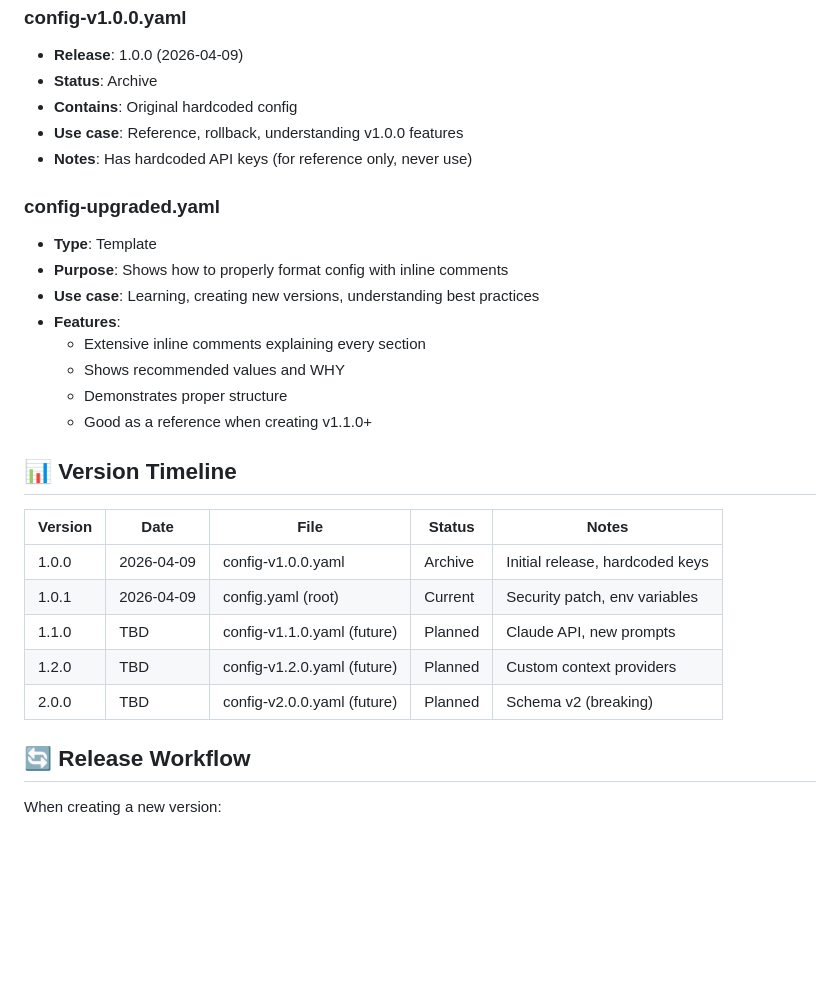
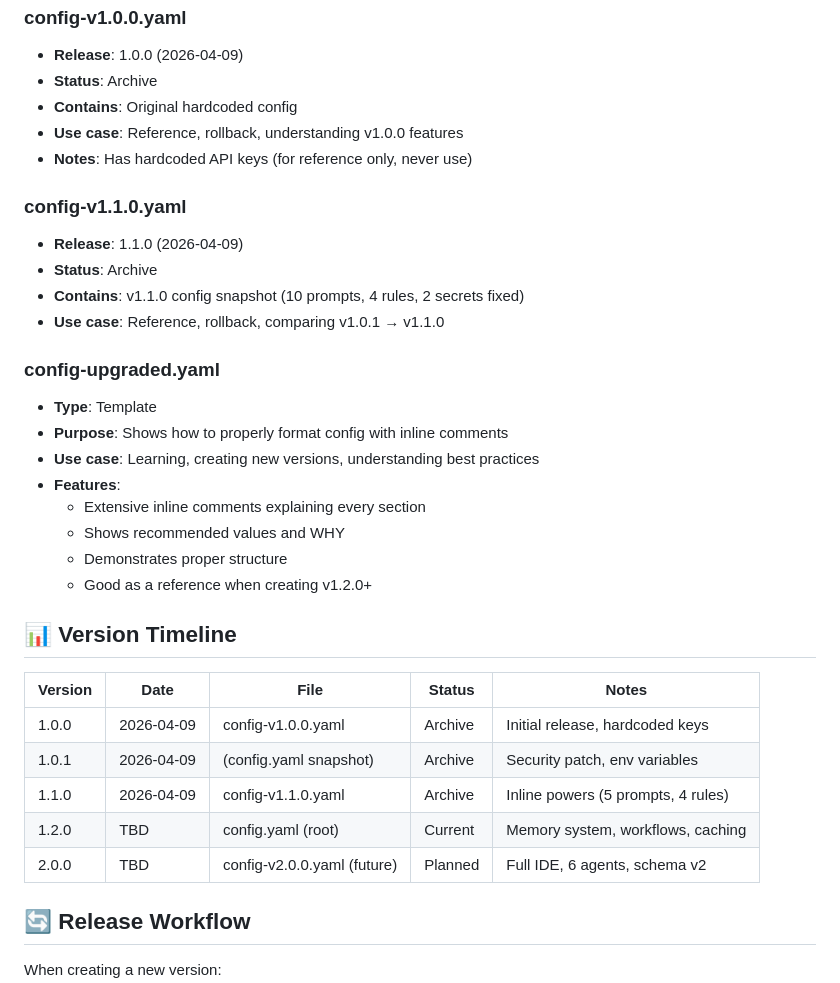
Before and after one commit to S2Sys/PowerPlay, a Markdown page: config/README.md, the part around the change. GitHub-like rendering; blank space fills up the shorter version.

Commit message:
docs: Update config version timeline with v1.1.0 archive
Reflect that v1.1.0 is now archived in config/versions/ and update
the version timeline to show v1.2.0 will be the next active version.

Co-Authored-By: Claude Haiku 4.5 <noreply@anthropic.com>

```diff
--- a/config/README.md
+++ b/config/README.md
@@ -31,6 +31,12 @@ The root-level `config.yaml` is:
 - **Use case**: Reference, rollback, understanding v1.0.0 features
 - **Notes**: Has hardcoded API keys (for reference only, never use)
 
+### config-v1.1.0.yaml
+- **Release**: 1.1.0 (2026-04-09)
+- **Status**: Archive
+- **Contains**: v1.1.0 config snapshot (10 prompts, 4 rules, 2 secrets fixed)
+- **Use case**: Reference, rollback, comparing v1.0.1 → v1.1.0
+
 ### config-upgraded.yaml
 - **Type**: Template
 - **Purpose**: Shows how to properly format config with inline comments
@@ -39,17 +45,17 @@ The root-level `config.yaml` is:
   - Extensive inline comments explaining every section
   - Shows recommended values and WHY
   - Demonstrates proper structure
-  - Good as a reference when creating v1.1.0+
+  - Good as a reference when creating v1.2.0+
 
 ## 📊 Version Timeline
 
 | Version | Date | File | Status | Notes |
 |---------|------|------|--------|-------|
 | 1.0.0 | 2026-04-09 | config-v1.0.0.yaml | Archive | Initial release, hardcoded keys |
-| 1.0.1 | 2026-04-09 | config.yaml (root) | Current | Security patch, env variables |
-| 1.1.0 | TBD | config-v1.1.0.yaml (future) | Planned | Claude API, new prompts |
-| 1.2.0 | TBD | config-v1.2.0.yaml (future) | Planned | Custom context providers |
-| 2.0.0 | TBD | config-v2.0.0.yaml (future) | Planned | Schema v2 (breaking) |
+| 1.0.1 | 2026-04-09 | (config.yaml snapshot) | Archive | Security patch, env variables |
+| 1.1.0 | 2026-04-09 | config-v1.1.0.yaml | Archive | Inline powers (5 prompts, 4 rules) |
+| 1.2.0 | TBD | config.yaml (root) | Current | Memory system, workflows, caching |
+| 2.0.0 | TBD | config-v2.0.0.yaml (future) | Planned | Full IDE, 6 agents, schema v2 |
 
 ## 🔄 Release Workflow
 
```
